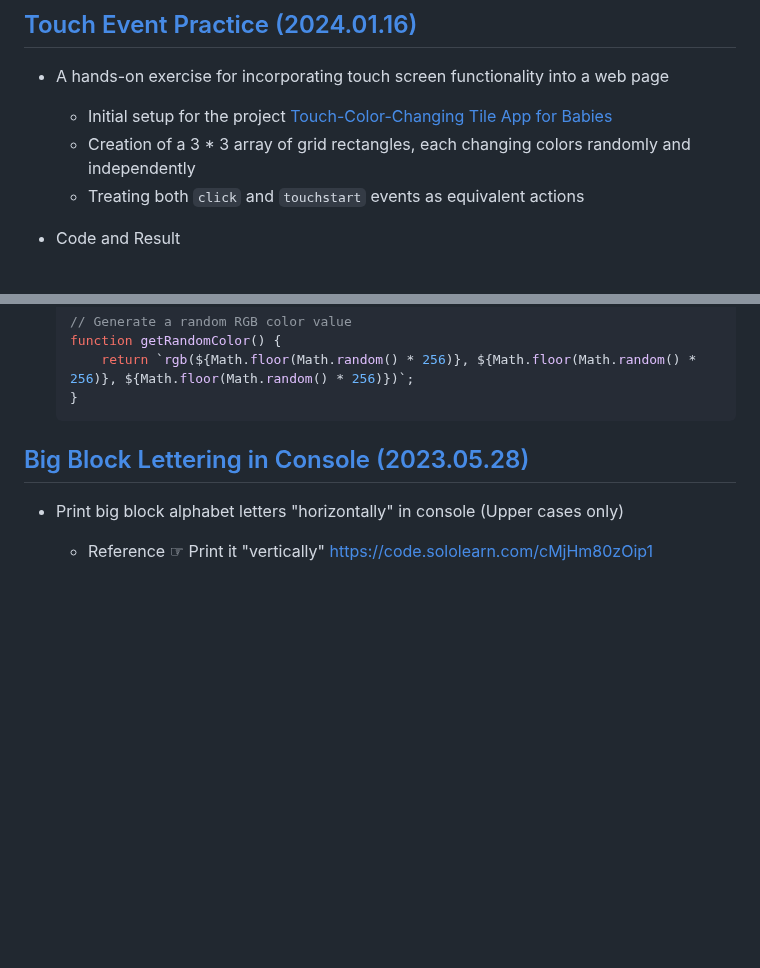
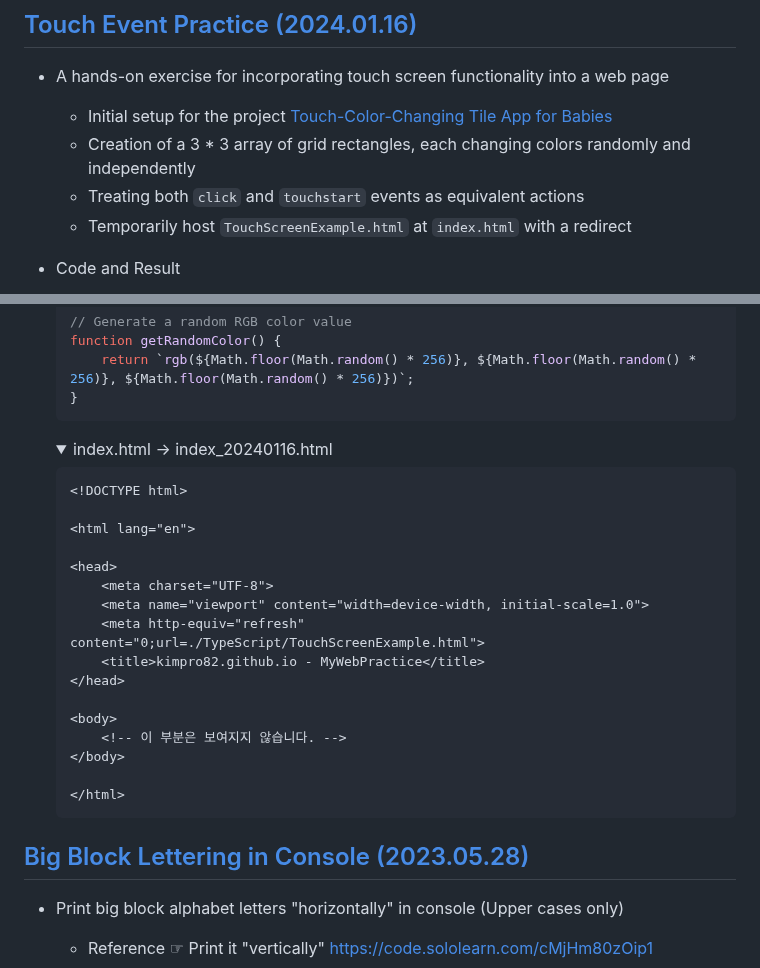
Before and after one commit to kimpro82/MyWebPractice, a Markdown page: TypeScript/README.md, 2 parts joined by grey strips. GitHub-like rendering; folded sections open; blank space fills up the shorter version.

````diff
--- a/TypeScript/README.md
+++ b/TypeScript/README.md
@@ -637,6 +637,7 @@ I heard that no one ignores TypeScript users. However, it was enough for me to b
   - Initial setup for the project [Touch-Color-Changing Tile App for Babies](https://github.com/kimpro82/MyFamilyCare/issues/32)
   - Creation of a 3 * 3 array of grid rectangles, each changing colors randomly and independently
   - Treating both `click` and `touchstart` events as equivalent actions
+  - Temporarily host `TouchScreenExample.html` at `index.html` with a redirect
 - Code and Result
 
   ![Touch Screen Example](./Images/TouchScreenExample.gif)
@@ -783,6 +784,28 @@ I heard that no one ignores TypeScript users. However, it was enough for me to b
   function getRandomColor() {
       return `rgb(${Math.floor(Math.random() * 256)}, ${Math.floor(Math.random() * 256)}, ${Math.floor(Math.random() * 256)})`;
   }
+  ```
+  </details>
+  <details>
+    <summary>index.html → index_20240116.html</summary>
+
+  ```html
+  <!DOCTYPE html>
+
+  <html lang="en">
+
+  <head>
+      <meta charset="UTF-8">
+      <meta name="viewport" content="width=device-width, initial-scale=1.0">
+      <meta http-equiv="refresh" content="0;url=./TypeScript/TouchScreenExample.html">
+      <title>kimpro82.github.io - MyWebPractice</title>
+  </head>
+
+  <body>
+      <!-- 이 부분은 보여지지 않습니다. -->
+  </body>
+
+  </html>
   ```
   </details>
 
````
